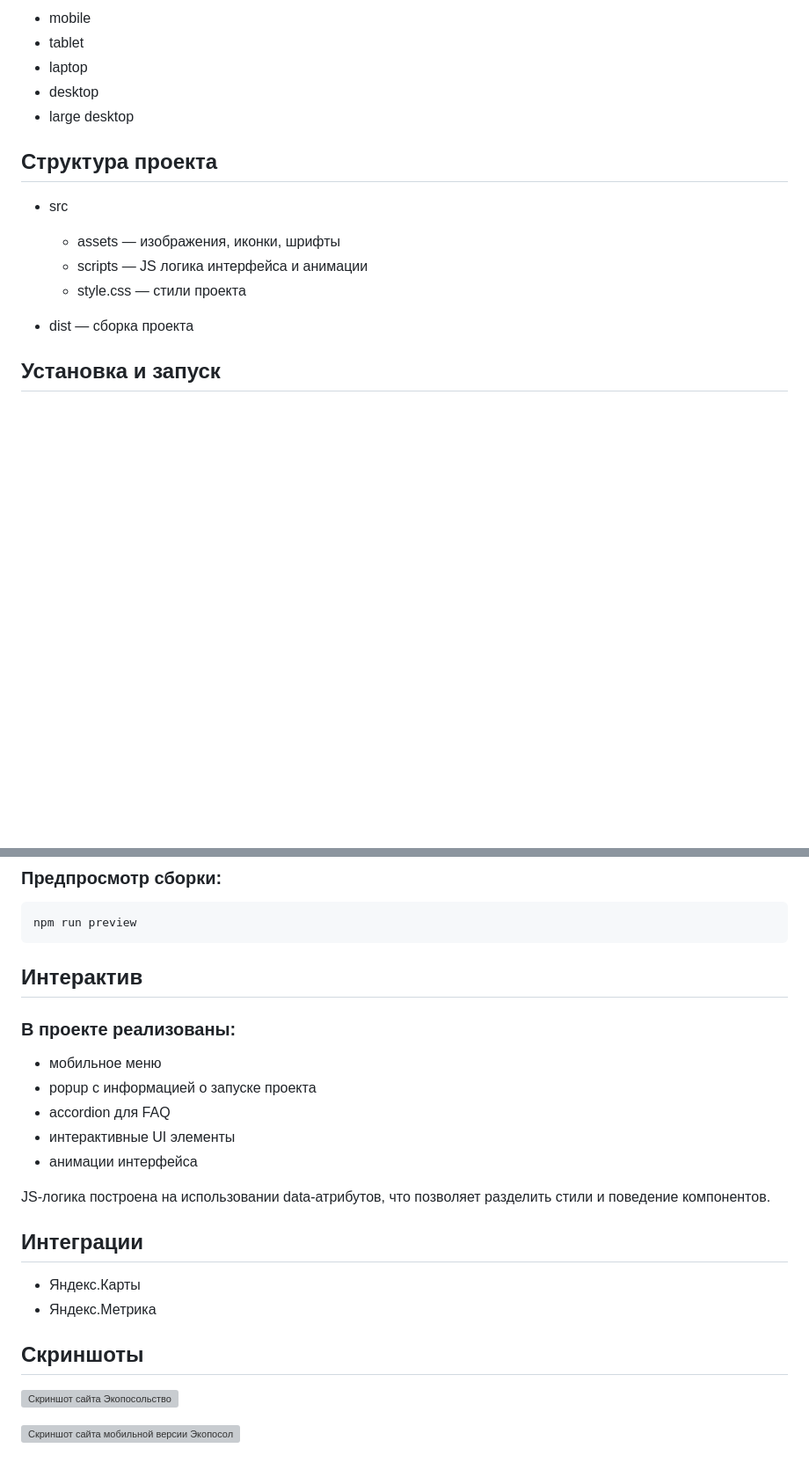
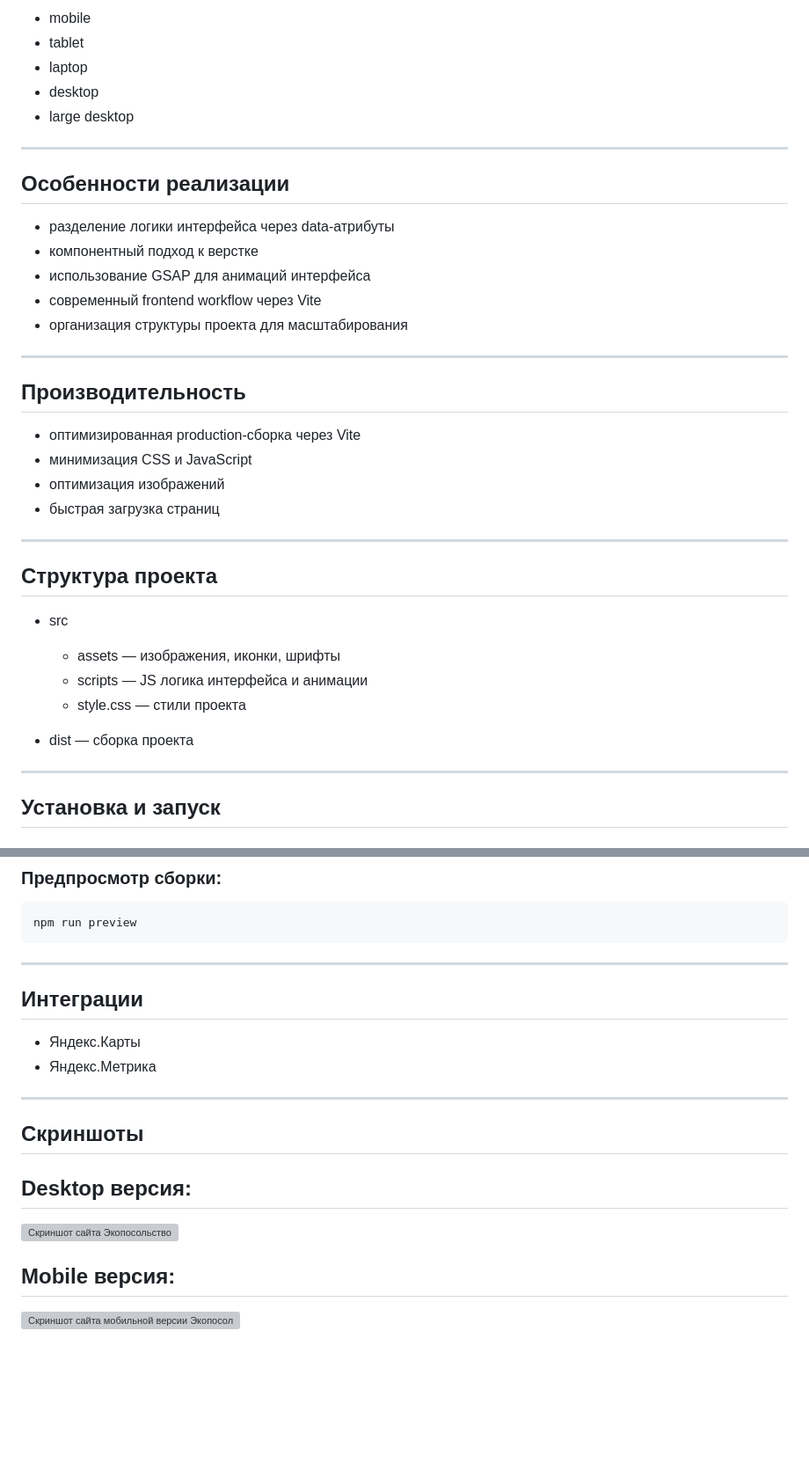
Before and after one commit to segas-segason/eco-neo2, a Markdown page: readme.md, 2 parts joined by grey strips. Shown at 88% size. Drawn GitHub-style; blank space fills up the shorter version; grey boxes are pictures that could not be loaded.

```diff
--- a/readme.md
+++ b/readme.md
@@ -53,6 +74,27 @@ https://ecoposolstvo.ru
 - laptop
 - desktop
 - large desktop
+
+---
+
+## Особенности реализации
+
+- разделение логики интерфейса через data-атрибуты
+- компонентный подход к верстке
+- использование GSAP для анимаций интерфейса
+- современный frontend workflow через Vite
+- организация структуры проекта для масштабирования
+
+---
+
+## Производительность
+
+- оптимизированная production-сборка через Vite
+- минимизация CSS и JavaScript
+- оптимизация изображений
+- быстрая загрузка страниц
+
+---
 
 ## Структура проекта
 
@@ -62,6 +104,8 @@ https://ecoposolstvo.ru
     - style.css — стили проекта
 
 - dist — сборка проекта
+
+---
 
 ## Установка и запуск
 
@@ -81,25 +125,21 @@ https://ecoposolstvo.ru
 
     npm run preview
 
-## Интерактив
-
-### В проекте реализованы:
-
-- мобильное меню
-- popup с информацией о запуске проекта
-- accordion для FAQ
-- интерактивные UI элементы
-- анимации интерфейса
-
-JS-логика построена на использовании data-атрибутов, что позволяет разделить стили и поведение компонентов.
+---
 
 ## Интеграции
 
 - Яндекс.Карты
 - Яндекс.Метрика
 
+---
+
 ## Скриншоты
+
+## Desktop версия:
 
 ![Скриншот сайта Экопосольство](screenshots/eco.png 'Экопосольство')
 
+## Mobile версия:
+
 ![Скриншот сайта мобильной версии Экопосольство](screenshots/eco-mobile.png 'Экопосольство')
```
Also changed, not shown: other parts of readme.md (+35 -14 lines).
